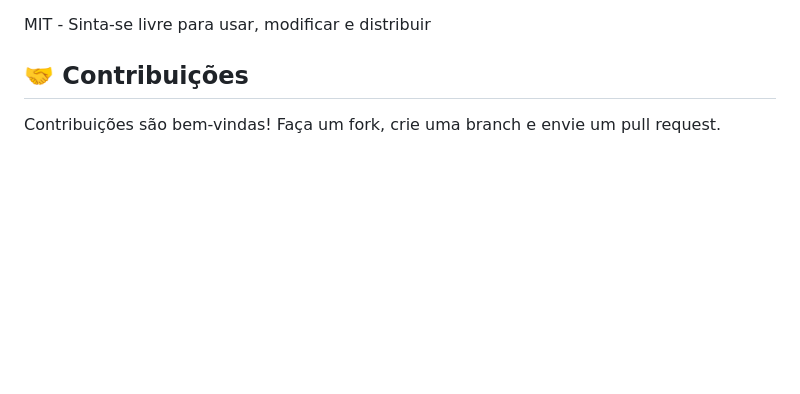
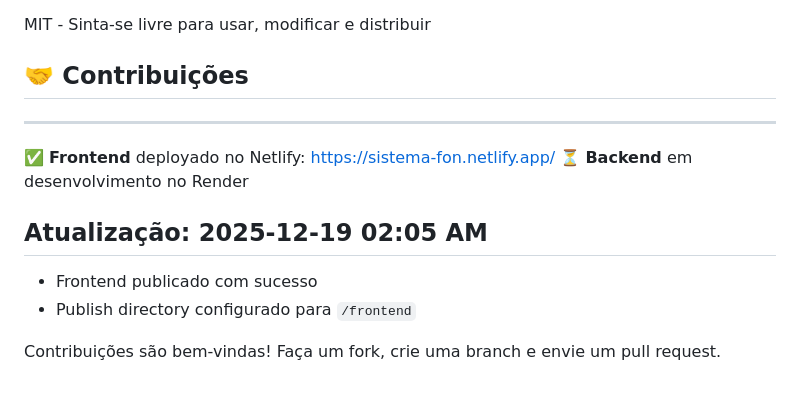
Before and after one commit to batista21batista-lab/sistema-fon, a Markdown page: README.md, the part around the change. GitHub-like rendering; blank space fills up the shorter version.

Commit message:
Fix: Frontend deploy directory configured for Netlify - pointing to /frontend folder
Added deployment status and update information for frontend and backend.

```diff
--- a/README.md
+++ b/README.md
@@ -140,4 +140,12 @@ MIT - Sinta-se livre para usar, modificar e distribuir
 
 ## 🤝 Contribuições
 
+---
+✅ **Frontend** deployado no Netlify: https://sistema-fon.netlify.app/
+⏳ **Backend** em desenvolvimento no Render
+
+## Atualização: 2025-12-19 02:05 AM
+- Frontend publicado com sucesso
+- Publish directory configurado para `/frontend`
+
 Contribuições são bem-vindas! Faça um fork, crie uma branch e envie um pull request.
```
